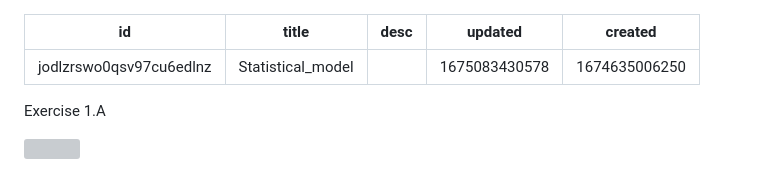
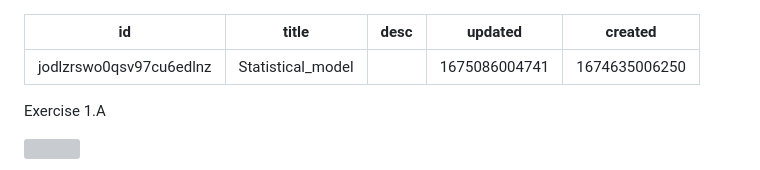
Before and after one commit to 198fan/bio_inf, a Markdown page: stat/stat.book.statistical_model.md, the part around one of its changes. Rendered like a GitHub page; grey boxes are pictures that could not be loaded.

```diff
--- a/stat/stat.book.statistical_model.md
+++ b/stat/stat.book.statistical_model.md
@@ -2,7 +2,7 @@
 id: jodlzrswo0qsv97cu6edlnz
 title: Statistical_model
 desc: ''
-updated: 1675083430578
+updated: 1675086004741
 created: 1674635006250
 ---
 <font size="5"></font>
```
Also changed, not shown: other parts of stat/stat.book.statistical_model.md (+12 -13 lines).
